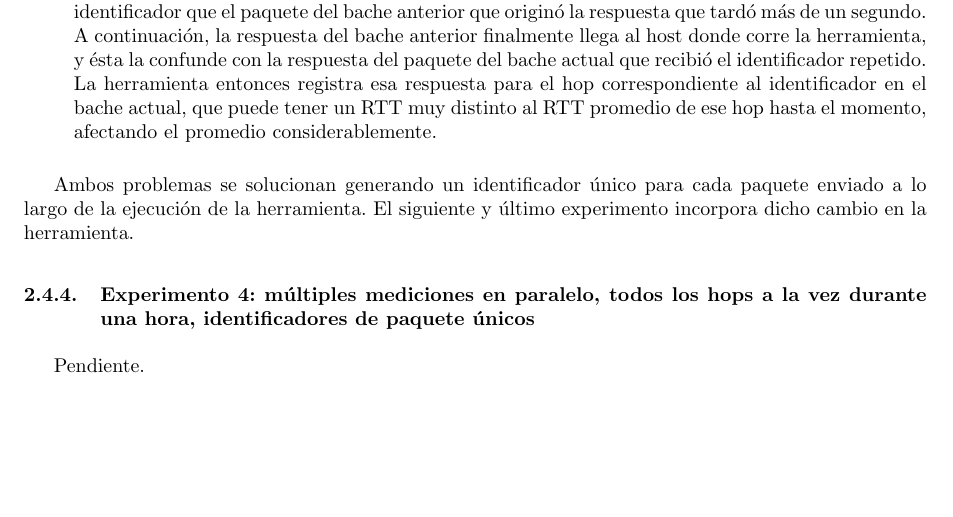
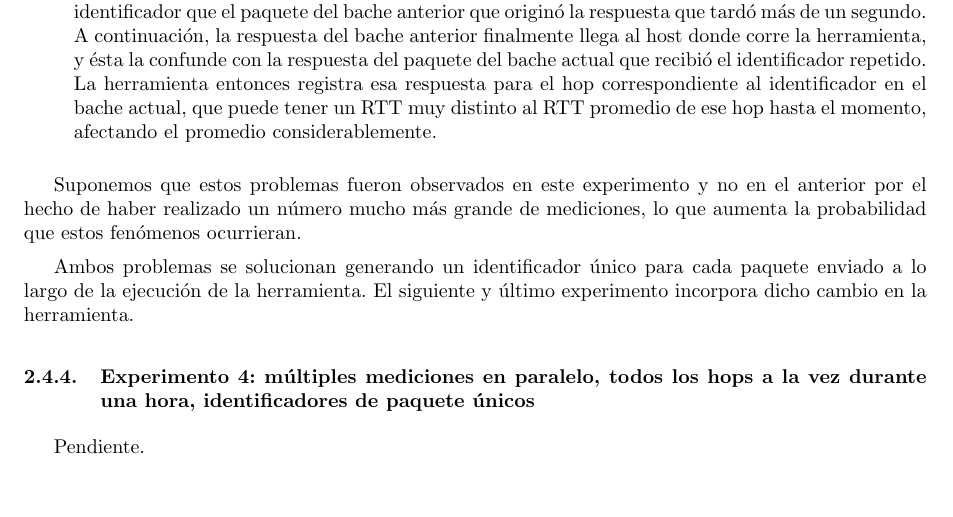
Before and after one commit to LeandroLovisolo/TdC-TP2, a LaTeX document (tex/informe.tex): part of page 7 of 20, cut so that both start at the same text. Compiled offline with pdfLaTeX.

Commit message:
Experimento 3

```diff
--- a/tex/informe.tex
+++ b/tex/informe.tex
@@ -338,6 +338,8 @@ Tal como se supuso, las anomalías mencionadas en el experimento anterior se sua
   \item En otras, ocurrió que una respuesta proveniente de un bache tardó más de un segundo en llegar al host en el que corre la herramienta. Luego, en el bache siguiente, un paquete recibió el mismo identificador que el paquete del bache anterior que originó la respuesta que tardó más de un segundo. A continuación, la respuesta del bache anterior finalmente llega al host donde corre la herramienta, y ésta la confunde con la respuesta del paquete del bache actual que recibió el identificador repetido. La herramienta entonces registra esa respuesta para el hop correspondiente al identificador en el bache actual, que puede tener un RTT muy distinto al RTT promedio de ese hop hasta el momento, afectando el promedio considerablemente.
 \end{enumerate}
 
+Suponemos que estos problemas fueron observados en este experimento y no en el anterior por el hecho de haber realizado un número mucho más grande de mediciones, lo que aumenta la probabilidad que estos fenómenos ocurrieran.
+
 Ambos problemas se solucionan generando un identificador único para cada paquete enviado a lo largo de la ejecución de la herramienta. El siguiente y último experimento incorpora dicho cambio en la herramienta.
 
 
```
